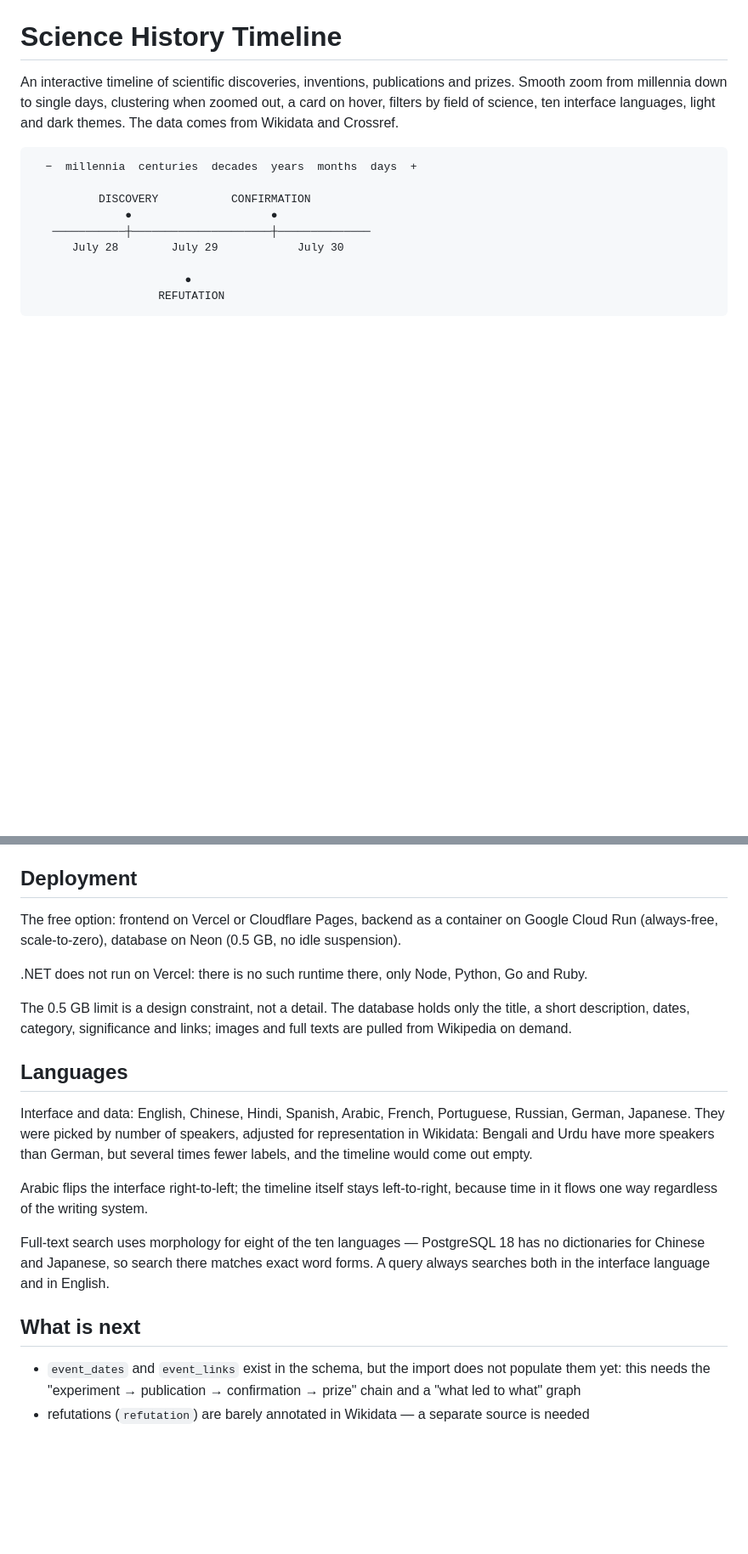
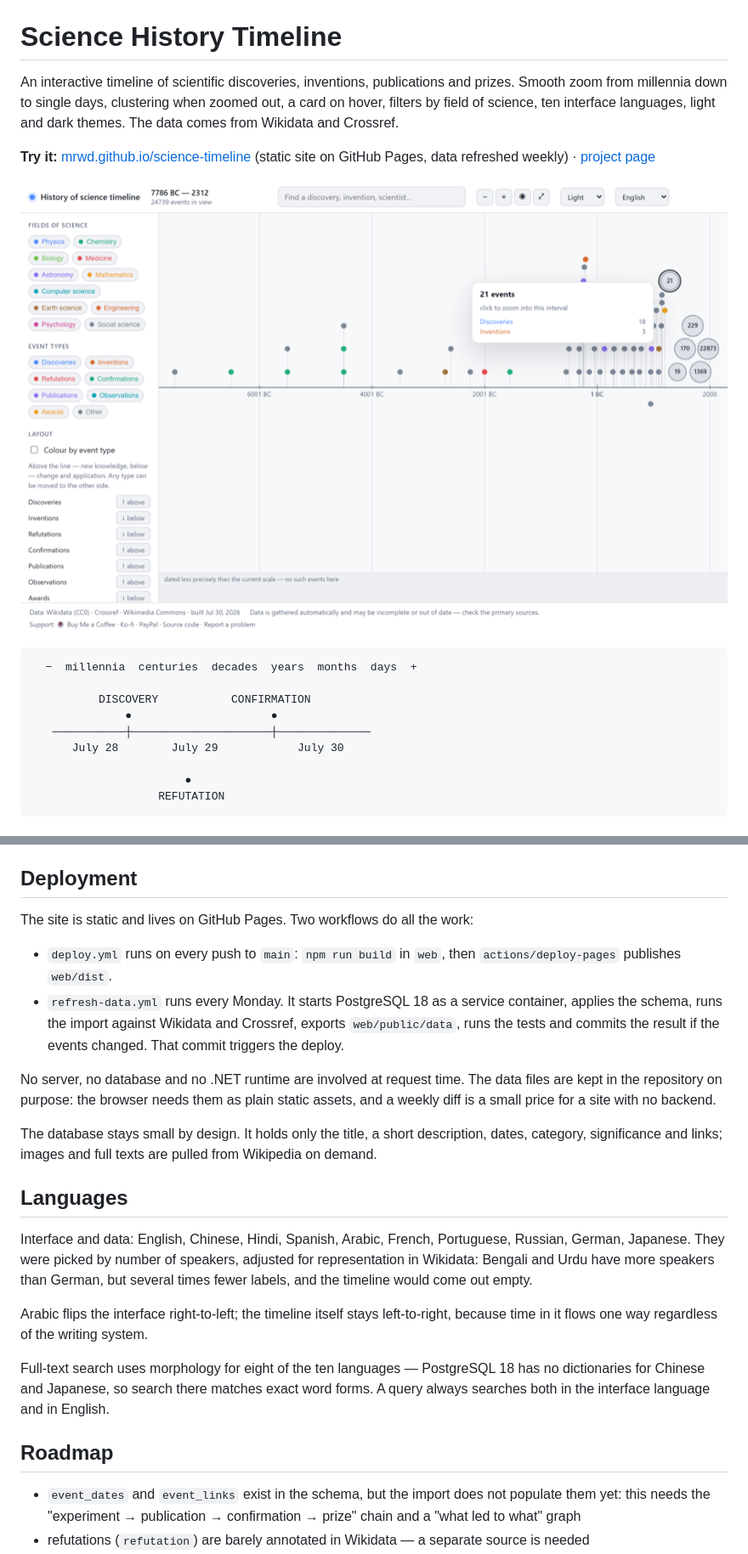
Before and after one commit to mrWD/science-timeline, a Markdown page: README.md, 2 parts joined by grey strips. Shown at 85% size. Drawn GitHub-style; pictures changed too: docs/readme/science-timeline.png (added); blank space fills up the shorter version.

Commit message:
Link the live site, add a screenshot and an MIT license
The Deployment section described a Vercel/Cloud Run/Neon setup that was
never used; it now documents the real GitHub Pages workflows. The old
"What is next" list is titled Roadmap.

Co-Authored-By: Claude Fable 5.1 <noreply@anthropic.com>

````diff
--- a/README.md
+++ b/README.md
@@ -4,6 +4,12 @@ An interactive timeline of scientific discoveries, inventions, publications and
 prizes. Smooth zoom from millennia down to single days, clustering when zoomed
 out, a card on hover, filters by field of science, ten interface languages, light
 and dark themes. The data comes from Wikidata and Crossref.
+
+**Try it:** [mrwd.github.io/science-timeline](https://mrwd.github.io/science-timeline/)
+(static site on GitHub Pages, data refreshed weekly) ·
+[project page](https://mrwd.github.io/products/science-timeline/)
+
+![The whole timeline zoomed out to millennia, light theme, with clusters and a hover card](docs/readme/science-timeline.png)
 
 ```
   −  millennia  centuries  decades  years  months  days  +
@@ -226,16 +232,23 @@ database axis are guaranteed to agree.
 
 ## Deployment
 
-The free option: frontend on Vercel or Cloudflare Pages, backend as a container
-on Google Cloud Run (always-free, scale-to-zero), database on Neon (0.5 GB, no
-idle suspension).
+The site is static and lives on GitHub Pages. Two workflows do all the work:
 
-.NET does not run on Vercel: there is no such runtime there, only Node, Python,
-Go and Ruby.
+- `deploy.yml` runs on every push to `main`: `npm run build` in `web`, then
+  `actions/deploy-pages` publishes `web/dist`.
+- `refresh-data.yml` runs every Monday. It starts PostgreSQL 18 as a service
+  container, applies the schema, runs the import against Wikidata and Crossref,
+  exports `web/public/data`, runs the tests and commits the result if the events
+  changed. That commit triggers the deploy.
 
-The 0.5 GB limit is a design constraint, not a detail. The database holds only
-the title, a short description, dates, category, significance and links; images
-and full texts are pulled from Wikipedia on demand.
+No server, no database and no .NET runtime are involved at request time. The
+data files are kept in the repository on purpose: the browser needs them as
+plain static assets, and a weekly diff is a small price for a site with no
+backend.
+
+The database stays small by design. It holds only the title, a short
+description, dates, category, significance and links; images and full texts are
+pulled from Wikipedia on demand.
 
 ## Languages
 
@@ -251,7 +264,7 @@ Full-text search uses morphology for eight of the ten languages — PostgreSQL 1
 has no dictionaries for Chinese and Japanese, so search there matches exact word
 forms. A query always searches both in the interface language and in English.
 
-## What is next
+## Roadmap
 
 - `event_dates` and `event_links` exist in the schema, but the import does not
   populate them yet: this needs the "experiment → publication → confirmation →
````
Also changed, not shown: 1 other file.
